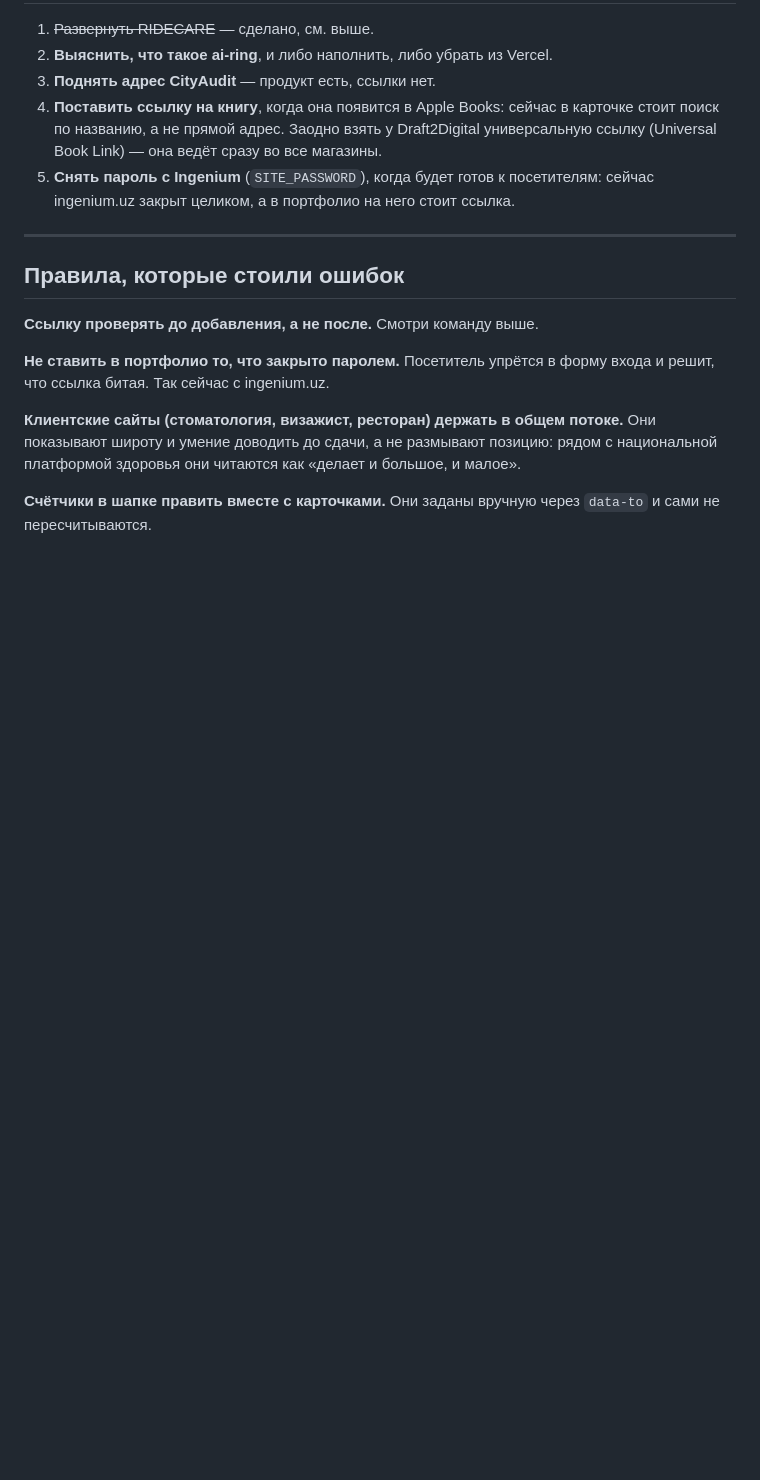
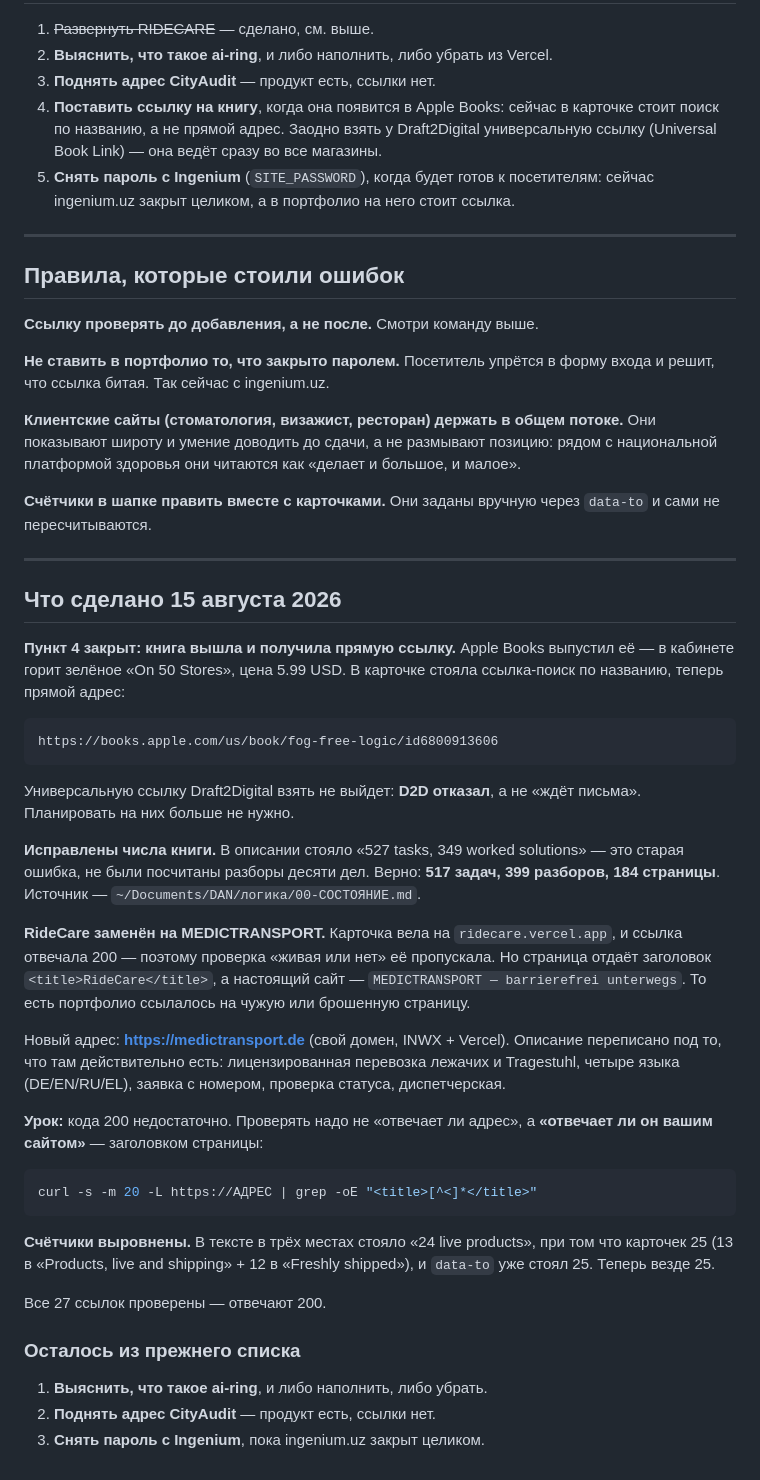
Before and after one commit to kadirbekov-ship-it/kadyrbekovhamit-cyber.github.io, a Markdown page: ЖУРНАЛ-ПОРТФОЛИО.md, the part around the change. Drawn GitHub-style; blank space fills up the shorter version.

Commit message:
Журнал портфолио: запись за 15 августа
Co-Authored-By: Claude Opus 5 (1M context) <noreply@anthropic.com>
Claude-Session: https://claude.ai/code/session_01Tv4cE47sjeoPXqu49DUJVZ

````diff
--- a/ЖУРНАЛ-ПОРТФОЛИО.md
+++ b/ЖУРНАЛ-ПОРТФОЛИО.md
@@ -131,3 +131,52 @@ vinitskaya-studio, jizz-uch-qahramon.
 
 **Счётчики в шапке править вместе с карточками.** Они заданы вручную через
 `data-to` и сами не пересчитываются.
+
+---
+
+## Что сделано 15 августа 2026
+
+**Пункт 4 закрыт: книга вышла и получила прямую ссылку.**
+Apple Books выпустил её — в кабинете горит зелёное «On 50 Stores», цена 5.99 USD.
+В карточке стояла ссылка-поиск по названию, теперь прямой адрес:
+
+```
+https://books.apple.com/us/book/fog-free-logic/id6800913606
+```
+
+Универсальную ссылку Draft2Digital взять не выйдет: **D2D отказал**, а не «ждёт
+письма». Планировать на них больше не нужно.
+
+**Исправлены числа книги.** В описании стояло «527 tasks, 349 worked solutions» —
+это старая ошибка, не были посчитаны разборы десяти дел. Верно: **517 задач,
+399 разборов, 184 страницы**. Источник — `~/Documents/DAN/логика/00-СОСТОЯНИЕ.md`.
+
+**RideCare заменён на MEDICTRANSPORT.** Карточка вела на `ridecare.vercel.app`,
+и ссылка отвечала 200 — поэтому проверка «живая или нет» её пропускала. Но
+страница отдаёт заголовок `<title>RideCare</title>`, а настоящий сайт —
+`MEDICTRANSPORT — barrierefrei unterwegs`. То есть портфолио ссылалось на чужую
+или брошенную страницу.
+
+Новый адрес: **https://medictransport.de** (свой домен, INWX + Vercel).
+Описание переписано под то, что там действительно есть: лицензированная
+перевозка лежачих и Tragestuhl, четыре языка (DE/EN/RU/EL), заявка с номером,
+проверка статуса, диспетчерская.
+
+**Урок:** кода 200 недостаточно. Проверять надо не «отвечает ли адрес», а
+**«отвечает ли он вашим сайтом»** — заголовком страницы:
+
+```bash
+curl -s -m 20 -L https://АДРЕС | grep -oE "<title>[^<]*</title>"
+```
+
+**Счётчики выровнены.** В тексте в трёх местах стояло «24 live products», при
+том что карточек 25 (13 в «Products, live and shipping» + 12 в «Freshly
+shipped»), и `data-to` уже стоял 25. Теперь везде 25.
+
+Все 27 ссылок проверены — отвечают 200.
+
+### Осталось из прежнего списка
+
+1. **Выяснить, что такое ai-ring**, и либо наполнить, либо убрать.
+2. **Поднять адрес CityAudit** — продукт есть, ссылки нет.
+3. **Снять пароль с Ingenium**, пока ingenium.uz закрыт целиком.
````
